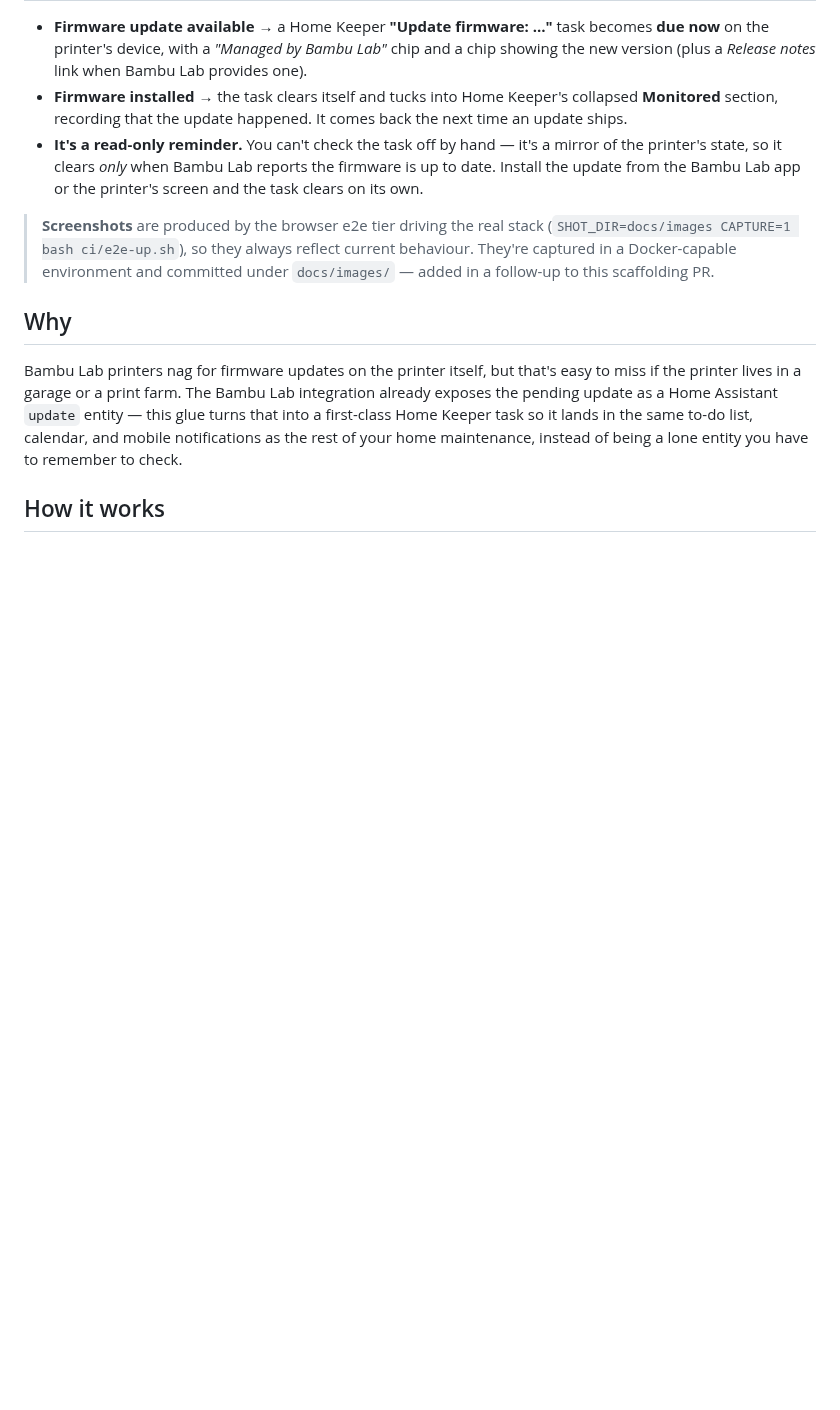
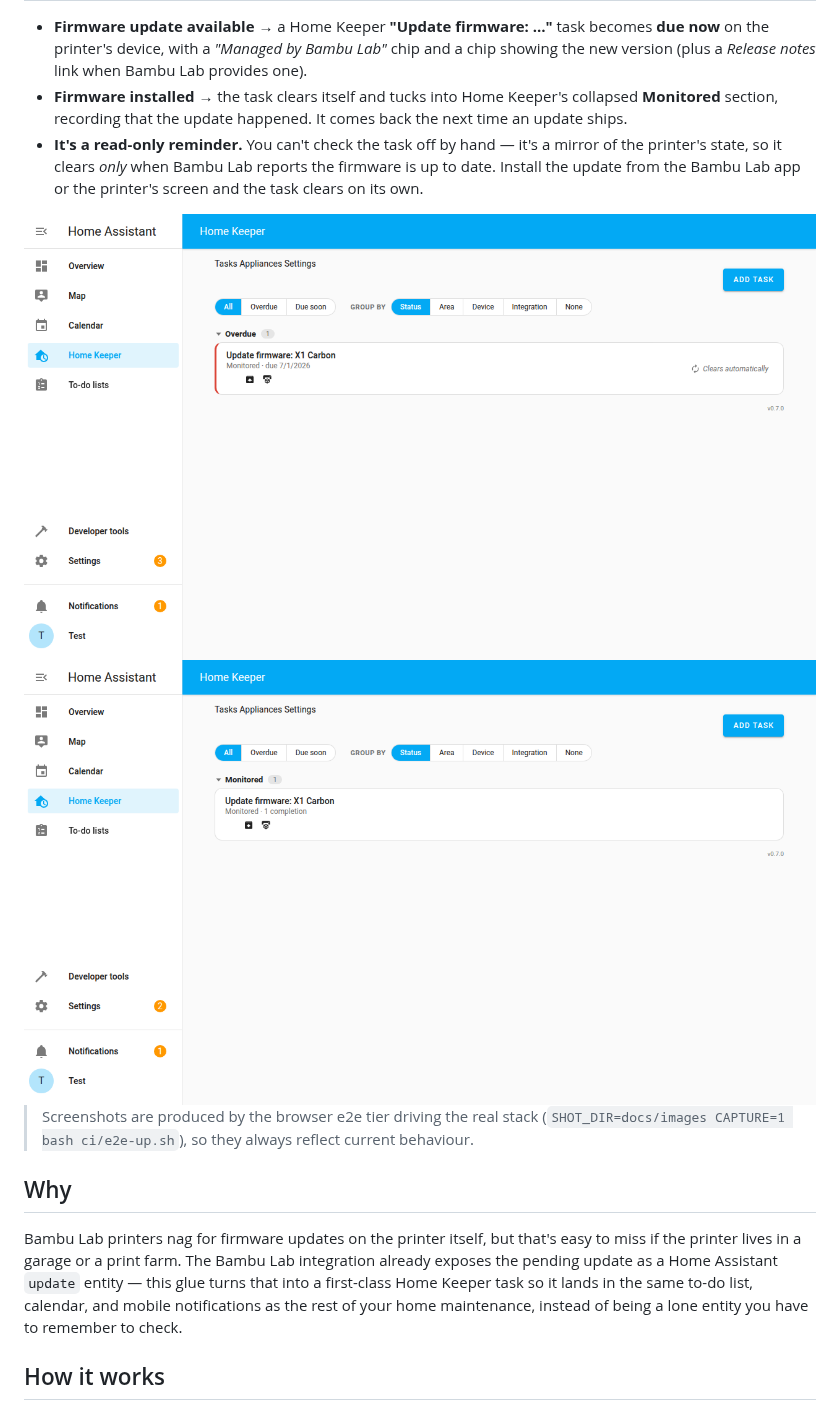
Before and after one commit to prestomation/ha-home-keeper-bambu-lab, a Markdown page: README.md, the part around the change. Rendered like a GitHub page; pictures changed too: docs/images/flow-1-firmware-available.png (added), docs/images/flow-2-monitored.png (added); blank space fills up the shorter version.

```diff
--- a/README.md
+++ b/README.md
@@ -23,10 +23,12 @@ device page, and in the mobile app, right next to everything else you have to ke
   date. Install the update from the Bambu Lab app or the printer's screen and the task
   clears on its own.
 
-> **Screenshots** are produced by the browser e2e tier driving the real stack
+<img src="docs/images/flow-1-firmware-available.png" alt="A pending firmware update shown as a due Home Keeper task" width="820">
+<img src="docs/images/flow-2-monitored.png" alt="The installed firmware's task resting in the Monitored section with a recorded completion" width="820">
+
+> Screenshots are produced by the browser e2e tier driving the real stack
 > (`SHOT_DIR=docs/images CAPTURE=1 bash ci/e2e-up.sh`), so they always reflect current
-> behaviour. They're captured in a Docker-capable environment and committed under
-> `docs/images/` — added in a follow-up to this scaffolding PR.
+> behaviour.
 
 ## Why
 
```
Also changed, not shown: 5 other files.
